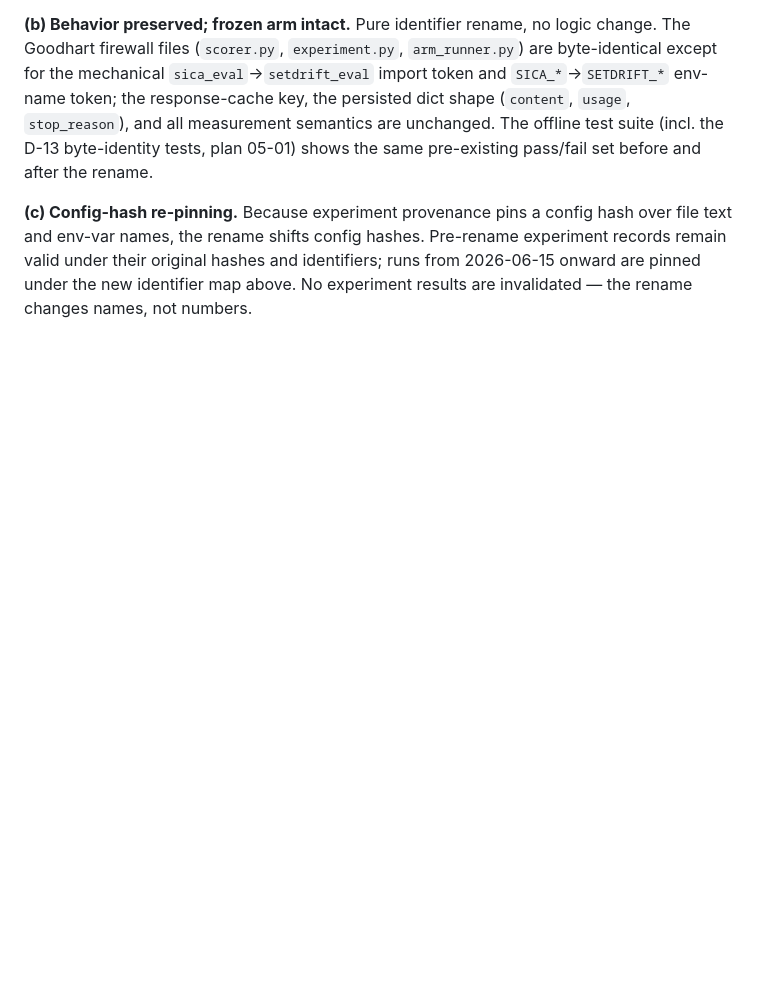
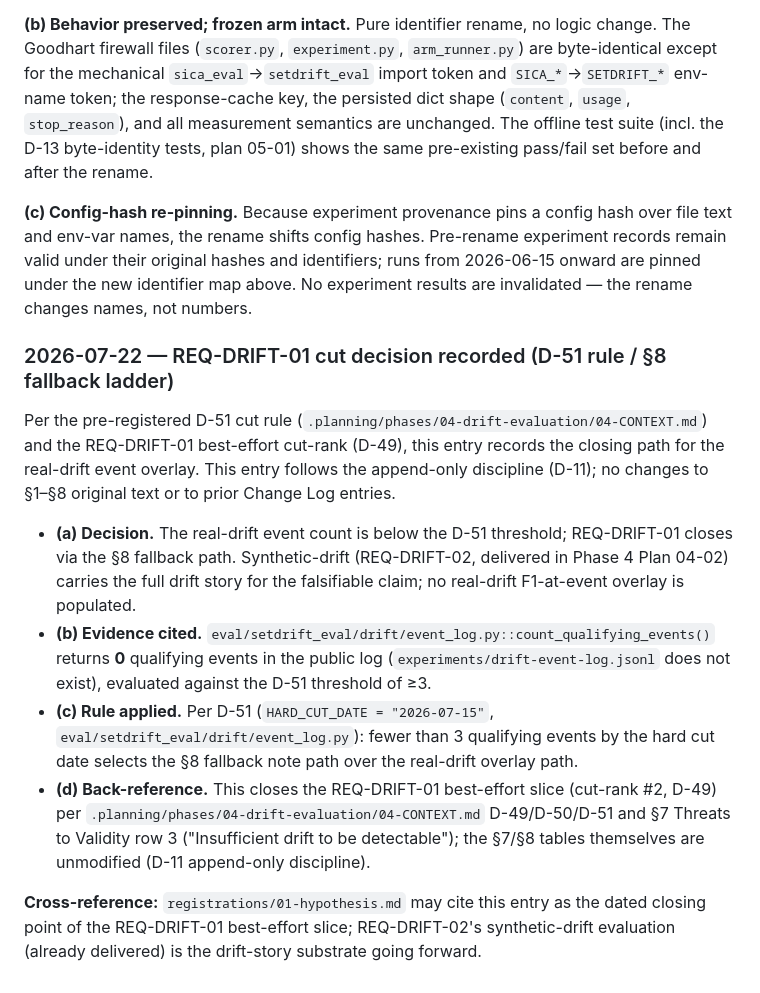
Before and after one commit to thanhtrungnguyen/setdrift, a Markdown page: docs/design/2026-05-20-falsifiable-claim.md, the part around the change. Drawn GitHub-style; blank space fills up the shorter version.

Commit message:
docs(06): record REQ-DRIFT-01 cut decision (INTEG-01)
- Append dated 2026-07-22 Change Log entry recording the REQ-DRIFT-01
  cut decision per the D-51 rule (count_qualifying_events() = 0,
  below the >=3 threshold) selecting the section 8 fallback path.
- Append-only: no edits to prior text.

```diff
--- a/docs/design/2026-05-20-falsifiable-claim.md
+++ b/docs/design/2026-05-20-falsifiable-claim.md
@@ -194,3 +194,14 @@ Prior Change Log entries (e.g. the 2026-06-10 transport entry) retain their orig
 **(b) Behavior preserved; frozen arm intact.** Pure identifier rename, no logic change. The Goodhart firewall files (`scorer.py`, `experiment.py`, `arm_runner.py`) are byte-identical except for the mechanical `sica_eval`→`setdrift_eval` import token and `SICA_*`→`SETDRIFT_*` env-name token; the response-cache key, the persisted dict shape (`content`, `usage`, `stop_reason`), and all measurement semantics are unchanged. The offline test suite (incl. the D-13 byte-identity tests, plan 05-01) shows the same pre-existing pass/fail set before and after the rename.
 
 **(c) Config-hash re-pinning.** Because experiment provenance pins a config hash over file text and env-var names, the rename shifts config hashes. Pre-rename experiment records remain valid under their original hashes and identifiers; runs from 2026-06-15 onward are pinned under the new identifier map above. No experiment results are invalidated — the rename changes names, not numbers.
+
+### 2026-07-22 — REQ-DRIFT-01 cut decision recorded (D-51 rule / §8 fallback ladder)
+
+Per the pre-registered D-51 cut rule (`.planning/phases/04-drift-evaluation/04-CONTEXT.md`) and the REQ-DRIFT-01 best-effort cut-rank (D-49), this entry records the closing path for the real-drift event overlay. This entry follows the append-only discipline (D-11); no changes to §1–§8 original text or to prior Change Log entries.
+
+- **(a) Decision.** The real-drift event count is below the D-51 threshold; REQ-DRIFT-01 closes via the §8 fallback path. Synthetic-drift (REQ-DRIFT-02, delivered in Phase 4 Plan 04-02) carries the full drift story for the falsifiable claim; no real-drift F1-at-event overlay is populated.
+- **(b) Evidence cited.** `eval/setdrift_eval/drift/event_log.py::count_qualifying_events()` returns **0** qualifying events in the public log (`experiments/drift-event-log.jsonl` does not exist), evaluated against the D-51 threshold of ≥3.
+- **(c) Rule applied.** Per D-51 (`HARD_CUT_DATE = "2026-07-15"`, `eval/setdrift_eval/drift/event_log.py`): fewer than 3 qualifying events by the hard cut date selects the §8 fallback note path over the real-drift overlay path.
+- **(d) Back-reference.** This closes the REQ-DRIFT-01 best-effort slice (cut-rank #2, D-49) per `.planning/phases/04-drift-evaluation/04-CONTEXT.md` D-49/D-50/D-51 and §7 Threats to Validity row 3 ("Insufficient drift to be detectable"); the §7/§8 tables themselves are unmodified (D-11 append-only discipline).
+
+**Cross-reference:** `registrations/01-hypothesis.md` may cite this entry as the dated closing point of the REQ-DRIFT-01 best-effort slice; REQ-DRIFT-02's synthetic-drift evaluation (already delivered) is the drift-story substrate going forward.
```
